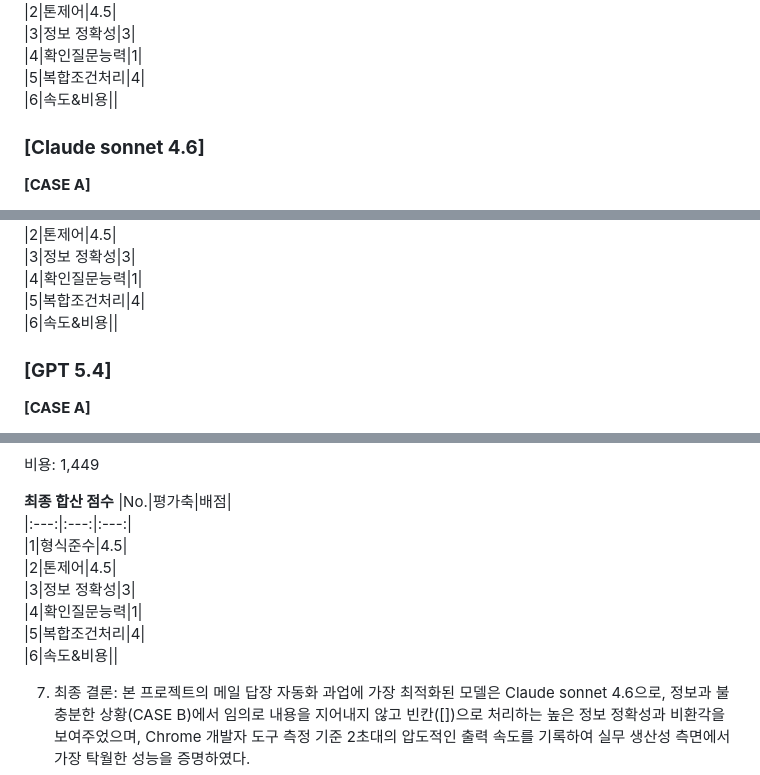
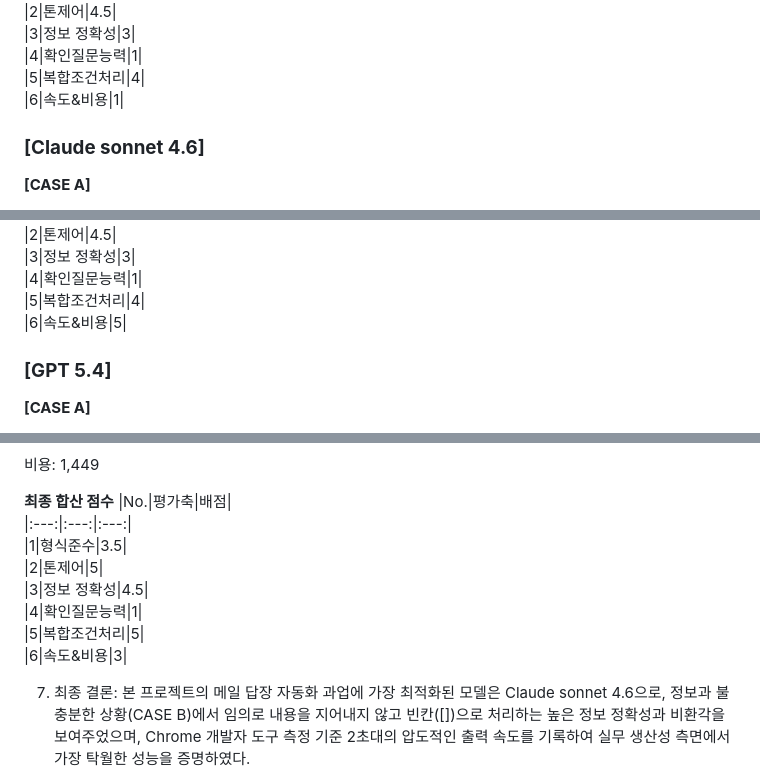
Before and after one commit to Hoyasiro/Native_Basic_1-1, a Markdown page: README.md, 3 parts joined by grey strips. Drawn GitHub-style.

```diff
--- a/README.md
+++ b/README.md
@@ -363,7 +363,7 @@ B2B 기술 문의에 답할 때는 **'정확성'**과 **'투명성'**이 가장
 |3|정보 정확성|3|
 |4|확인질문능력|1|
 |5|복합조건처리|4|
-|6|속도&비용||
+|6|속도&비용|1|
 
 ### **[Claude sonnet 4.6]**
 **[CASE A]**
@@ -551,7 +551,7 @@ SSO 지원 프로토콜(SAML/OAuth 등) 실제 스펙 확인 후 수정
 |3|정보 정확성|3|
 |4|확인질문능력|1|
 |5|복합조건처리|4|
-|6|속도&비용||
+|6|속도&비용|5|
 
 ### **[GPT 5.4]**
 
@@ -700,12 +700,12 @@ SSO 연동 가능 여부와 지원 방식은 연동 대상 환경에 따라 달
 **최종 합산 점수**
 |No.|평가축|배점|
 |:---:|:---:|:---:|
-|1|형식준수|4.5|
-|2|톤제어|4.5|
-|3|정보 정확성|3|
+|1|형식준수|3.5|
+|2|톤제어|5|
+|3|정보 정확성|4.5|
 |4|확인질문능력|1|
-|5|복합조건처리|4|
-|6|속도&비용||
+|5|복합조건처리|5|
+|6|속도&비용|3|
 
 
 7. 최종 결론: 본 프로젝트의 메일 답장 자동화 과업에 가장 최적화된 모델은 Claude sonnet 4.6으로, 정보과 불충분한 상황(CASE B)에서 임의로 내용을 지어내지 않고 빈칸([])으로 처리하는 높은 정보 정확성과 비환각을 보여주었으며, Chrome 개발자 도구 측정 기준 2초대의 압도적인 출력 속도를 기록하여 실무 생산성 측면에서 가장 탁월한 성능을 증명하였다.
```
Also changed, not shown: other parts of README.md (+1 -1 lines).
